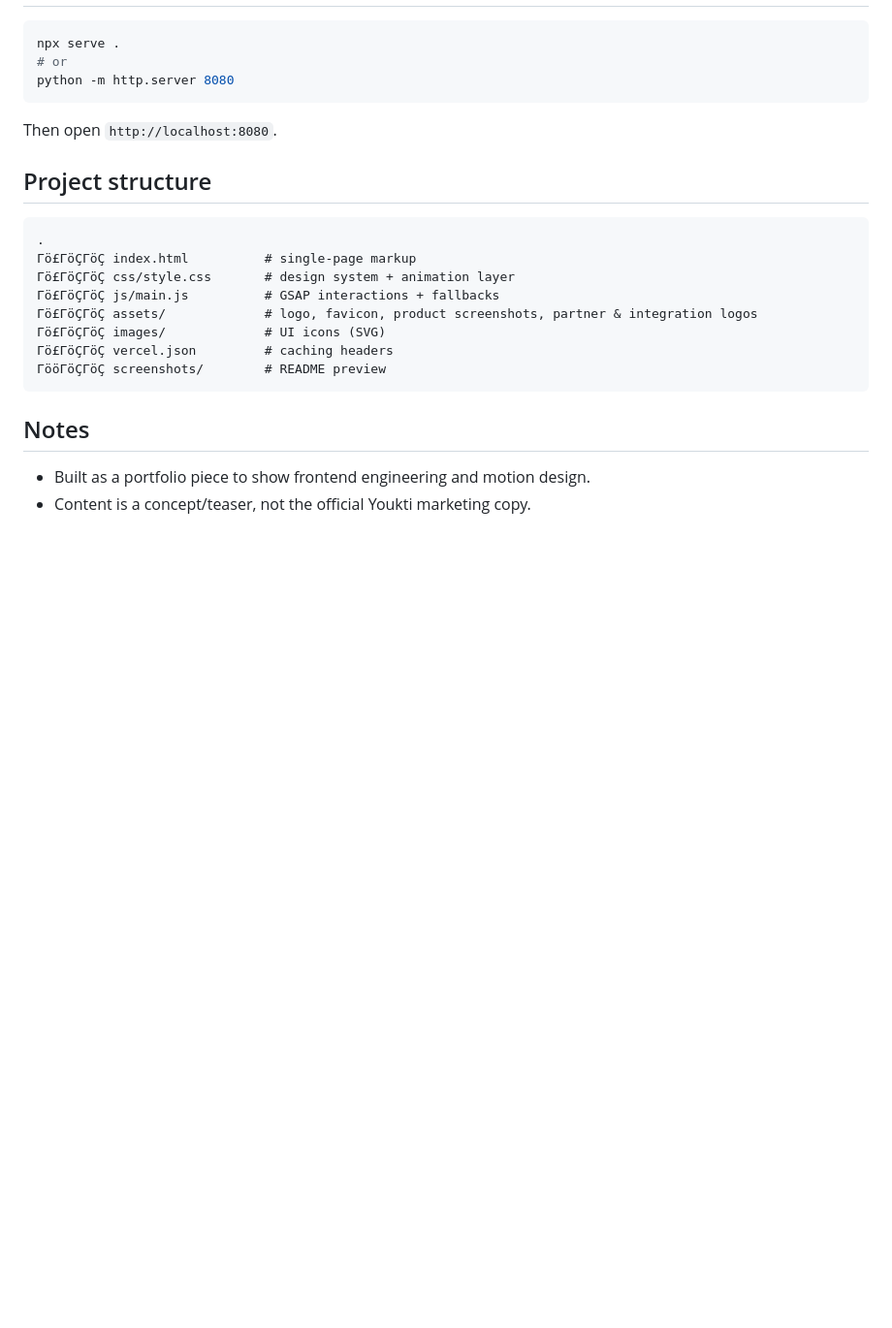
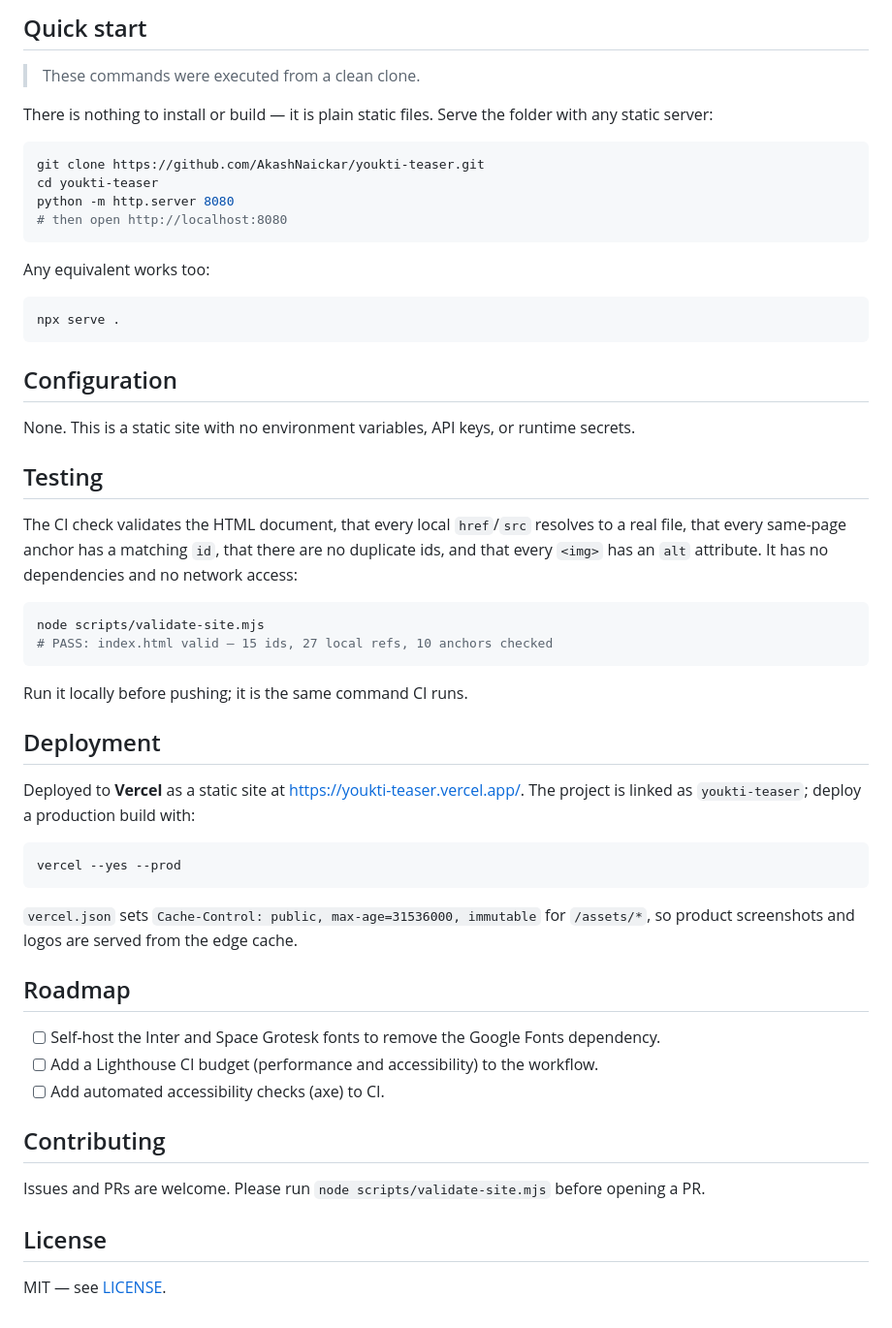
Before and after one commit to AkashNaickar/youkti-teaser, a Markdown page: README.md, the part around the change printed below. Shown: that part at 97% size. Rendered like a GitHub page; blank space fills up the shorter version.

````diff
--- a/README.md
+++ b/README.md
@@ -32,26 +59,57 @@ Youkti tells sales reps exactly *who to reach, what to pitch, and what to do nex
+## Quick start
+
+> These commands were executed from a clean clone.
+
+There is nothing to install or build — it is plain static files. Serve the folder with any static server:
+
+```bash
+git clone https://github.com/AkashNaickar/youkti-teaser.git
+cd youkti-teaser
+python -m http.server 8080
+# then open http://localhost:8080
+```
+
+Any equivalent works too:
 
 ```bash
 npx serve .
-# or
-python -m http.server 8080
 ```
 
-Then open `http://localhost:8080`.
+## Configuration
 
-## Project structure
+None. This is a static site with no environment variables, API keys, or runtime secrets.
 
-```
-.
-Γö£ΓöÇΓöÇ index.html          # single-page markup
-Γö£ΓöÇΓöÇ css/style.css       # design system + animation layer
-Γö£ΓöÇΓöÇ js/main.js          # GSAP interactions + fallbacks
-Γö£ΓöÇΓöÇ assets/             # logo, favicon, product screenshots, partner & integration logos
-Γö£ΓöÇΓöÇ images/             # UI icons (SVG)
-Γö£ΓöÇΓöÇ vercel.json         # caching headers
-ΓööΓöÇΓöÇ screenshots/        # README preview
+## Testing
+
+The CI check validates the HTML document, that every local `href`/`src` resolves to a real file, that every same-page anchor has a matching `id`, that there are no duplicate ids, and that every `<img>` has an `alt` attribute. It has no dependencies and no network access:
+
+```bash
+node scripts/validate-site.mjs
+# PASS: index.html valid — 15 ids, 27 local refs, 10 anchors checked
 ```
 
-## Notes
+Run it locally before pushing; it is the same command CI runs.
 
-- Built as a portfolio piece to show frontend engineering and motion design.
-- Content is a concept/teaser, not the official Youkti marketing copy.
+## Deployment
+
+Deployed to **Vercel** as a static site at <https://youkti-teaser.vercel.app/>. The project is linked as `youkti-teaser`; deploy a production build with:
+
+```bash
+vercel --yes --prod
+```
+
+`vercel.json` sets `Cache-Control: public, max-age=31536000, immutable` for `/assets/*`, so product screenshots and logos are served from the edge cache.
+
+## Roadmap
+
+- [ ] Self-host the Inter and Space Grotesk fonts to remove the Google Fonts dependency.
+- [ ] Add a Lighthouse CI budget (performance and accessibility) to the workflow.
+- [ ] Add automated accessibility checks (axe) to CI.
+
+## Contributing
+
+Issues and PRs are welcome. Please run `node scripts/validate-site.mjs` before opening a PR.
+
+## License
+
+MIT — see [LICENSE](LICENSE).
````
Also changed, not shown: other parts of README.md (+48 -21 lines), docs/screenshot.png (added), 8 other files.
